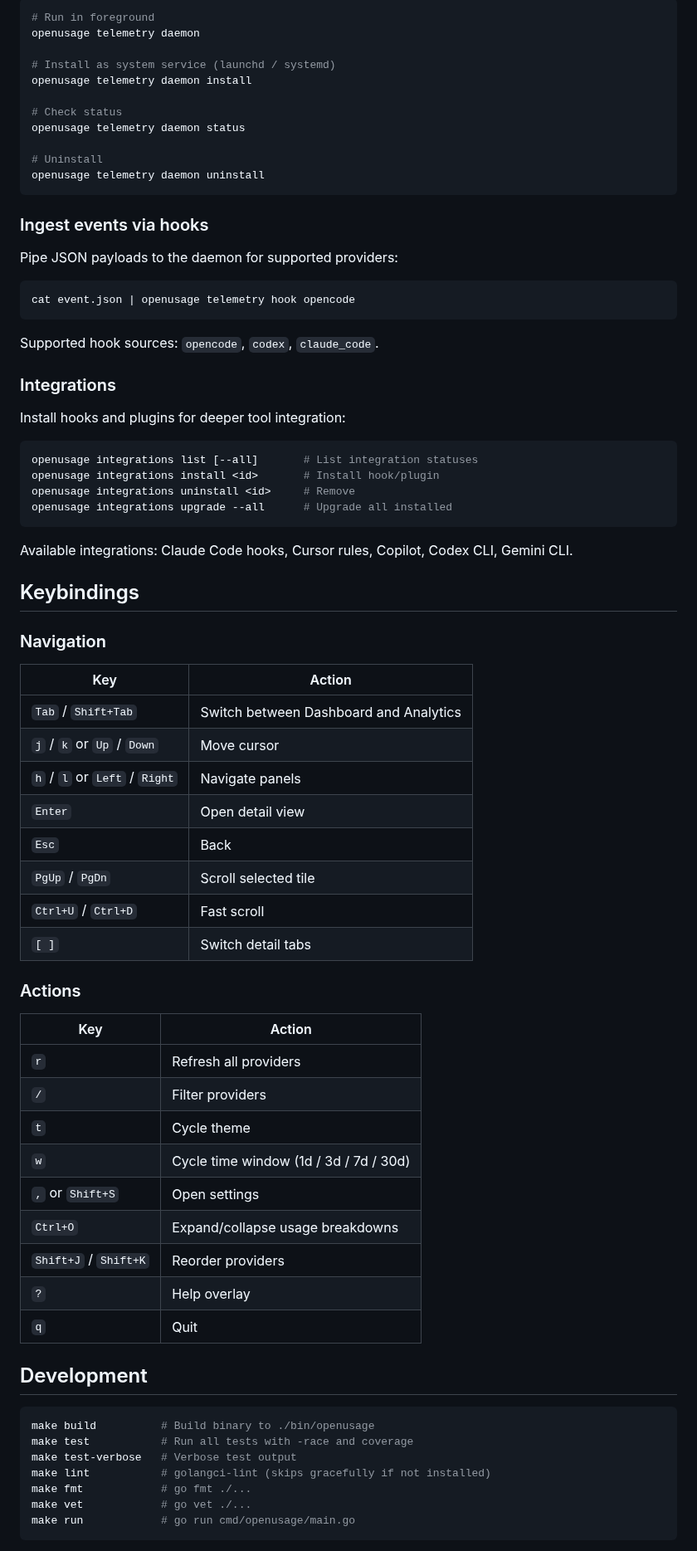
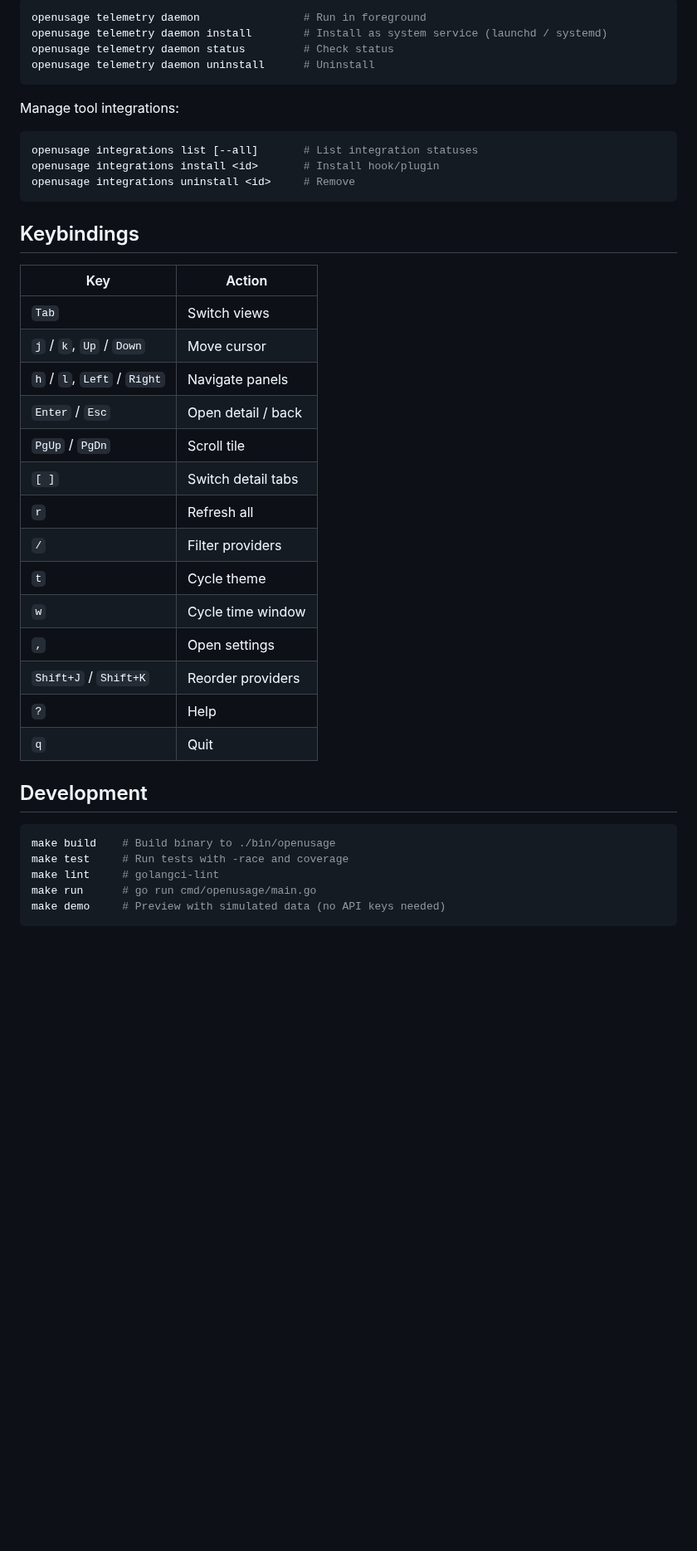
Before and after one commit to janekbaraniewski/openusage, a Markdown page: README.md, the part around one of its changes. Shown at 83% size. GitHub-like rendering; blank space fills up the shorter version.

````diff
--- a/README.md
+++ b/README.md
@@ -229,79 +144,45 @@ OpenUsage includes a background daemon for continuous data collection, even when
 
 ```bash
-# Run in foreground
-openusage telemetry daemon
-
-# Install as system service (launchd / systemd)
-openusage telemetry daemon install
-
-# Check status
-openusage telemetry daemon status
-
-# Uninstall
-openusage telemetry daemon uninstall
+openusage telemetry daemon                # Run in foreground
+openusage telemetry daemon install        # Install as system service (launchd / systemd)
+openusage telemetry daemon status         # Check status
+openusage telemetry daemon uninstall      # Uninstall
 ```
 
-### Ingest events via hooks
-
-Pipe JSON payloads to the daemon for supported providers:
-
-```bash
-cat event.json | openusage telemetry hook opencode
-```
-
-Supported hook sources: `opencode`, `codex`, `claude_code`.
-
-### Integrations
-
-Install hooks and plugins for deeper tool integration:
+Manage tool integrations:
 
 ```bash
 openusage integrations list [--all]       # List integration statuses
 openusage integrations install <id>       # Install hook/plugin
 openusage integrations uninstall <id>     # Remove
-openusage integrations upgrade --all      # Upgrade all installed
 ```
-
-Available integrations: Claude Code hooks, Cursor rules, Copilot, Codex CLI, Gemini CLI.
 
 ## Keybindings
 
-### Navigation
-
 | Key | Action |
 |---|---|
-| `Tab` / `Shift+Tab` | Switch between Dashboard and Analytics |
-| `j` / `k` or `Up` / `Down` | Move cursor |
-| `h` / `l` or `Left` / `Right` | Navigate panels |
-| `Enter` | Open detail view |
-| `Esc` | Back |
-| `PgUp` / `PgDn` | Scroll selected tile |
-| `Ctrl+U` / `Ctrl+D` | Fast scroll |
+| `Tab` | Switch views |
+| `j` / `k`, `Up` / `Down` | Move cursor |
+| `h` / `l`, `Left` / `Right` | Navigate panels |
+| `Enter` / `Esc` | Open detail / back |
+| `PgUp` / `PgDn` | Scroll tile |
 | `[ ]` | Switch detail tabs |
-
-### Actions
-
-| Key | Action |
-|---|---|
-| `r` | Refresh all providers |
+| `r` | Refresh all |
 | `/` | Filter providers |
 | `t` | Cycle theme |
-| `w` | Cycle time window (1d / 3d / 7d / 30d) |
-| `,` or `Shift+S` | Open settings |
-| `Ctrl+O` | Expand/collapse usage breakdowns |
+| `w` | Cycle time window |
+| `,` | Open settings |
 | `Shift+J` / `Shift+K` | Reorder providers |
-| `?` | Help overlay |
+| `?` | Help |
 | `q` | Quit |
 
 ## Development
 
 ```bash
-make build          # Build binary to ./bin/openusage
-make test           # Run all tests with -race and coverage
-make test-verbose   # Verbose test output
-make lint           # golangci-lint (skips gracefully if not installed)
-make fmt            # go fmt ./...
-make vet            # go vet ./...
-make run            # go run cmd/openusage/main.go
+make build    # Build binary to ./bin/openusage
+make test     # Run tests with -race and coverage
+make lint     # golangci-lint
+make run      # go run cmd/openusage/main.go
+make demo     # Preview with simulated data (no API keys needed)
 ```
 
````
Also changed, not shown: other parts of README.md (+45 -142 lines), docs/providers.md (added, +115 -0 lines), assets/claudecode.png, assets/codex.png (added), assets/copilot.png, assets/cursor.png, assets/gemini.png (added), assets/openrouter.png, 9 other files.
